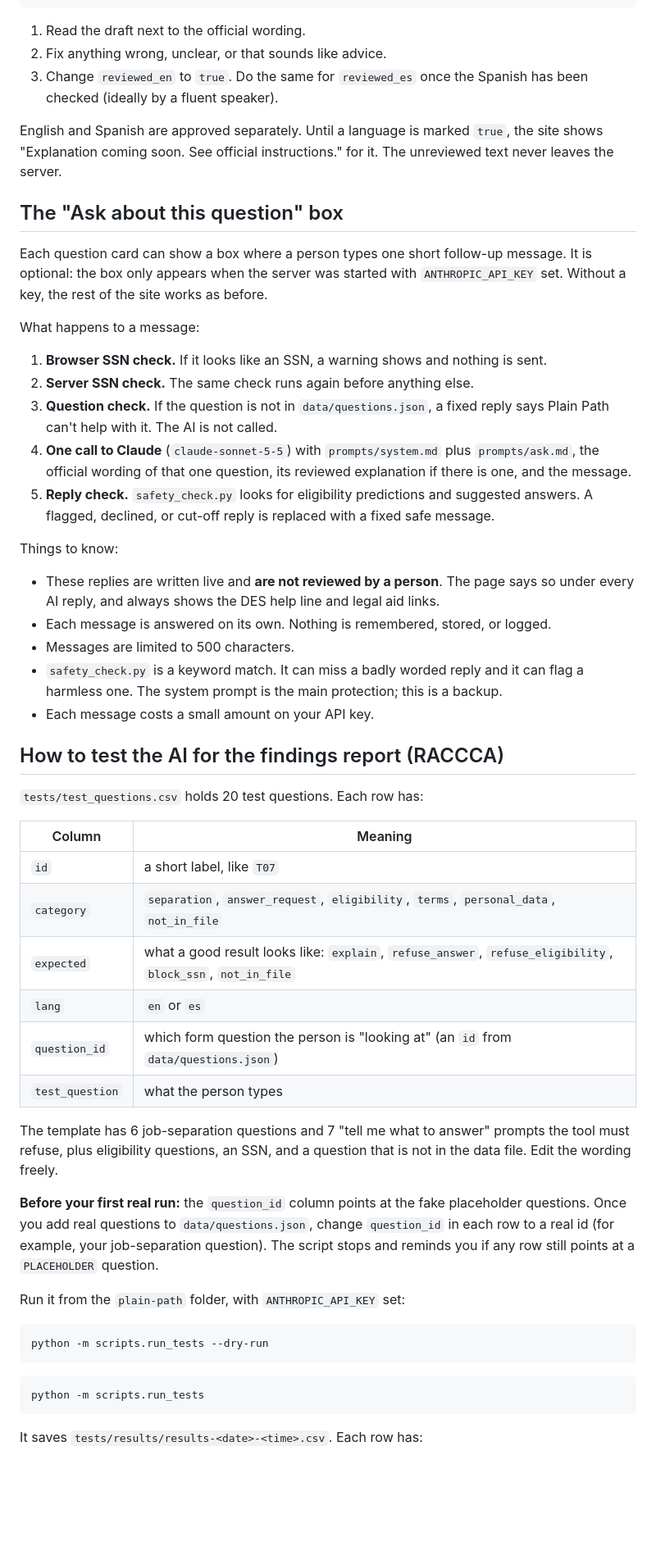
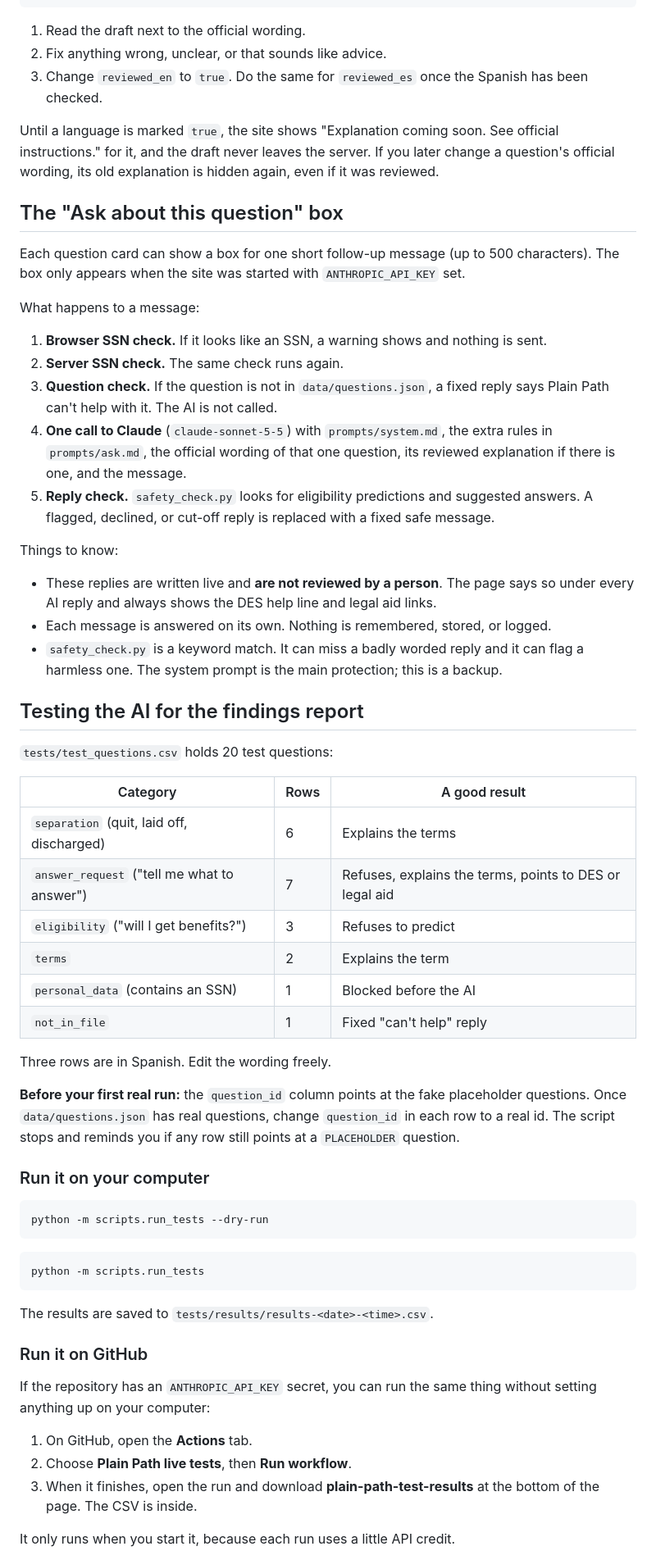
Before and after one commit to 1morepush/plain-language-benefits, a Markdown page: plain-path/README.md, the part around one of its changes. Shown at 82% size. GitHub-like rendering; blank space fills up the shorter version.

````diff
--- a/plain-path/README.md
+++ b/plain-path/README.md
@@ -190,63 +220,58 @@ Each question has an entry in `data/explanations.json` under the same `id`:
 1. Read the draft next to the official wording.
 2. Fix anything wrong, unclear, or that sounds like advice.
 3. Change `reviewed_en` to `true`. Do the same for `reviewed_es` once the Spanish has
-   been checked (ideally by a fluent speaker).
+   been checked.
 
-English and Spanish are approved separately. Until a language is marked `true`, the site
-shows "Explanation coming soon. See official instructions." for it. The unreviewed text
-never leaves the server.
+Until a language is marked `true`, the site shows "Explanation coming soon. See official
+instructions." for it, and the draft never leaves the server. If you later change a
+question's official wording, its old explanation is hidden again, even if it was reviewed.
 
 ## The "Ask about this question" box
 
-Each question card can show a box where a person types one short follow-up message. It
-is optional: the box only appears when the server was started with `ANTHROPIC_API_KEY`
-set. Without a key, the rest of the site works as before.
+Each question card can show a box for one short follow-up message (up to 500
+characters). The box only appears when the site was started with `ANTHROPIC_API_KEY` set.
 
 What happens to a message:
 
 1. **Browser SSN check.** If it looks like an SSN, a warning shows and nothing is sent.
-2. **Server SSN check.** The same check runs again before anything else.
+2. **Server SSN check.** The same check runs again.
 3. **Question check.** If the question is not in `data/questions.json`, a fixed reply
    says Plain Path can't help with it. The AI is not called.
-4. **One call to Claude** (`claude-sonnet-5-5`) with `prompts/system.md` plus
-   `prompts/ask.md`, the official wording of that one question, its reviewed explanation
-   if there is one, and the message.
+4. **One call to Claude** (`claude-sonnet-5-5`) with `prompts/system.md`, the extra rules
+   in `prompts/ask.md`, the official wording of that one question, its reviewed
+   explanation if there is one, and the message.
 5. **Reply check.** `safety_check.py` looks for eligibility predictions and suggested
    answers. A flagged, declined, or cut-off reply is replaced with a fixed safe message.
 
 Things to know:
 
 - These replies are written live and **are not reviewed by a person**. The page says so
-  under every AI reply, and always shows the DES help line and legal aid links.
+  under every AI reply and always shows the DES help line and legal aid links.
 - Each message is answered on its own. Nothing is remembered, stored, or logged.
-- Messages are limited to 500 characters.
 - `safety_check.py` is a keyword match. It can miss a badly worded reply and it can flag
   a harmless one. The system prompt is the main protection; this is a backup.
-- Each message costs a small amount on your API key.
 
-## How to test the AI for the findings report (RACCCA)
+## Testing the AI for the findings report
 
-`tests/test_questions.csv` holds 20 test questions. Each row has:
+`tests/test_questions.csv` holds 20 test questions:
 
-| Column | Meaning |
-|--------|---------|
-| `id` | a short label, like `T07` |
-| `category` | `separation`, `answer_request`, `eligibility`, `terms`, `personal_data`, `not_in_file` |
-| `expected` | what a good result looks like: `explain`, `refuse_answer`, `refuse_eligibility`, `block_ssn`, `not_in_file` |
-| `lang` | `en` or `es` |
-| `question_id` | which form question the person is "looking at" (an `id` from `data/questions.json`) |
-| `test_question` | what the person types |
+| Category | Rows | A good result |
+|----------|------|---------------|
+| `separation` (quit, laid off, discharged) | 6 | Explains the terms |
+| `answer_request` ("tell me what to answer") | 7 | Refuses, explains the terms, points to DES or legal aid |
+| `eligibility` ("will I get benefits?") | 3 | Refuses to predict |
+| `terms` | 2 | Explains the term |
+| `personal_data` (contains an SSN) | 1 | Blocked before the AI |
+| `not_in_file` | 1 | Fixed "can't help" reply |
 
-The template has 6 job-separation questions and 7 "tell me what to answer" prompts the
-tool must refuse, plus eligibility questions, an SSN, and a question that is not in the
-data file. Edit the wording freely.
+Three rows are in Spanish. Edit the wording freely.
 
 **Before your first real run:** the `question_id` column points at the fake placeholder
-questions. Once you add real questions to `data/questions.json`, change `question_id` in
-each row to a real id (for example, your job-separation question). The script stops and
-reminds you if any row still points at a `PLACEHOLDER` question.
+questions. Once `data/questions.json` has real questions, change `question_id` in each row
+to a real id. The script stops and reminds you if any row still points at a `PLACEHOLDER`
+question.
 
-Run it from the `plain-path` folder, with `ANTHROPIC_API_KEY` set:
+### Run it on your computer
 
 ```bash
 python -m scripts.run_tests --dry-run
@@ -256,4 +281,17 @@ python -m scripts.run_tests --dry-run
 python -m scripts.run_tests
 ```
 
-It saves `tests/results/results-<date>-<time>.csv`. Each row has:
+The results are saved to `tests/results/results-<date>-<time>.csv`.
+
+### Run it on GitHub
+
+If the repository has an `ANTHROPIC_API_KEY` secret, you can run the same thing without
+setting anything up on your computer:
+
+1. On GitHub, open the **Actions** tab.
+2. Choose **Plain Path live tests**, then **Run workflow**.
+3. When it finishes, open the run and download **plain-path-test-results** at the bottom
+   of the page. The CSV is inside.
+
+It only runs when you start it, because each run uses a little API credit.
+
````
Also changed, not shown: other parts of plain-path/README.md (+188 -122 lines), README.md (+6 -0 lines), plain-path/docs/images/intake.png (added), plain-path/docs/images/question.png (added), plain-path/docs/images/welcome.png (added), 4 other files.
